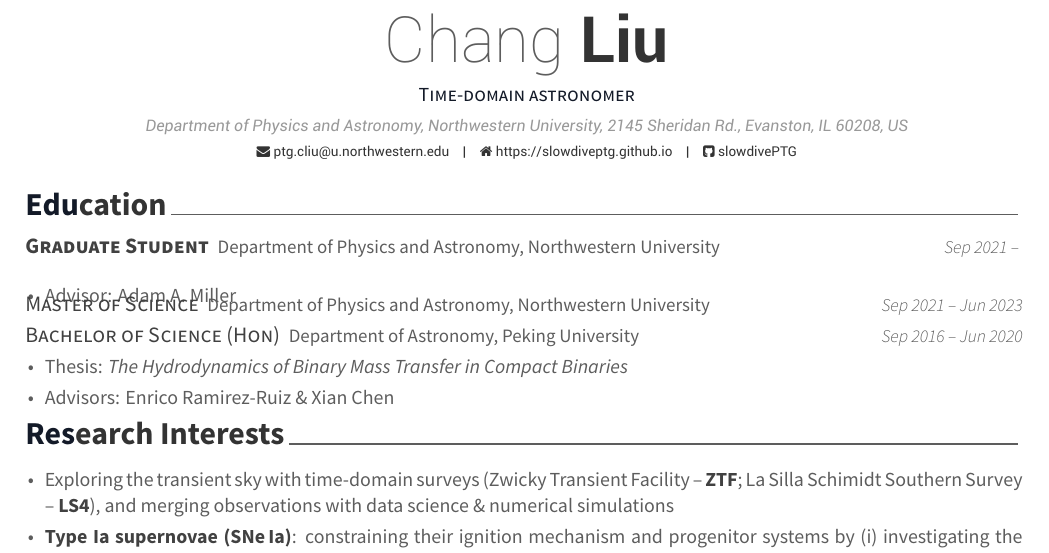
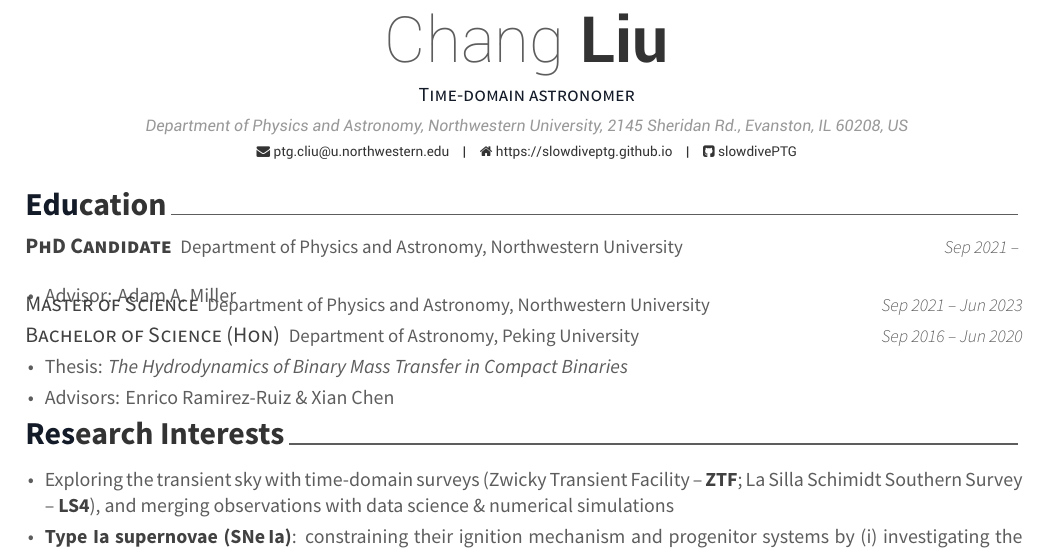
Before and after one commit to slowdivePTG/slowdivePTG.github.io, a LaTeX CV (cv/resume_cv.tex, which reads cv/cv-sections/education.tex): part of page 1 of 3, cut so that both start at the same text. Compiled offline with XeLaTeX.

Commit message:
cv updated: may 24, 2024

```diff
--- a/cv/cv-sections/education.tex
+++ b/cv/cv-sections/education.tex
@@ -14,7 +14,7 @@
 
 
 \cvsimpentry
-{{\scshape Graduate Student}} % Degree
+{{\scshape PhD Candidate}} % Degree
 {Department of Physics and Astronomy, Northwestern University} % Institution
 {Sep 2021 -- } % Date(s)
 { \begin{cvitems}
```
Also changed, not shown: cv/resume_cv.pdf.
